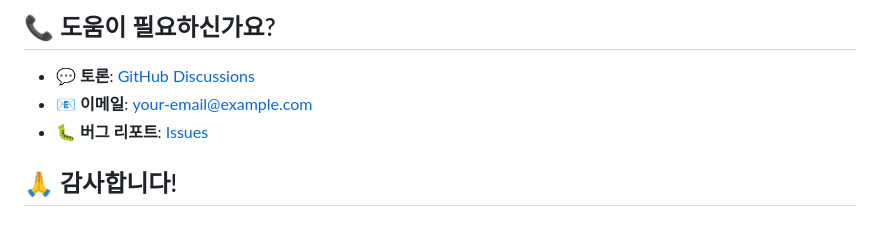
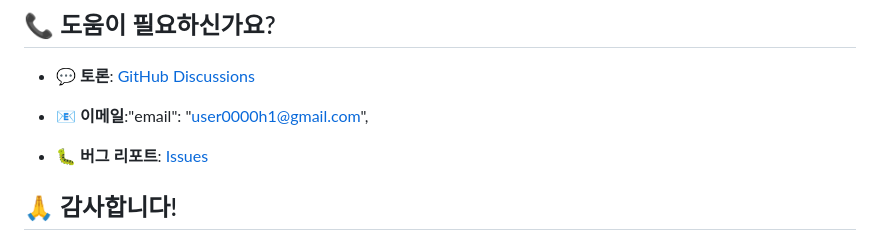
Before and after one commit to null-void-long-long/20250609regameTHE-jumper, a Markdown page: contributing_guide.md, the part around the change. Drawn GitHub-style.

```diff
--- a/contributing_guide.md
+++ b/contributing_guide.md
@@ -274,7 +274,9 @@ Closes #123
 ## 📞 도움이 필요하신가요?
 
 - 💬 **토론**: [GitHub Discussions]( https://null-void-long-long.github.io/20250609regameTHE-jumper/discussions)
-- 📧 **이메일**: your-email@example.com
+- 📧 **이메일**:"email": "user0000h1@gmail.com",
+
+
 - 🐛 **버그 리포트**: [Issues]( https://null-void-long-long.github.io/20250609regameTHE-jumper/issues)
 
 ## 🙏 감사합니다!
```
